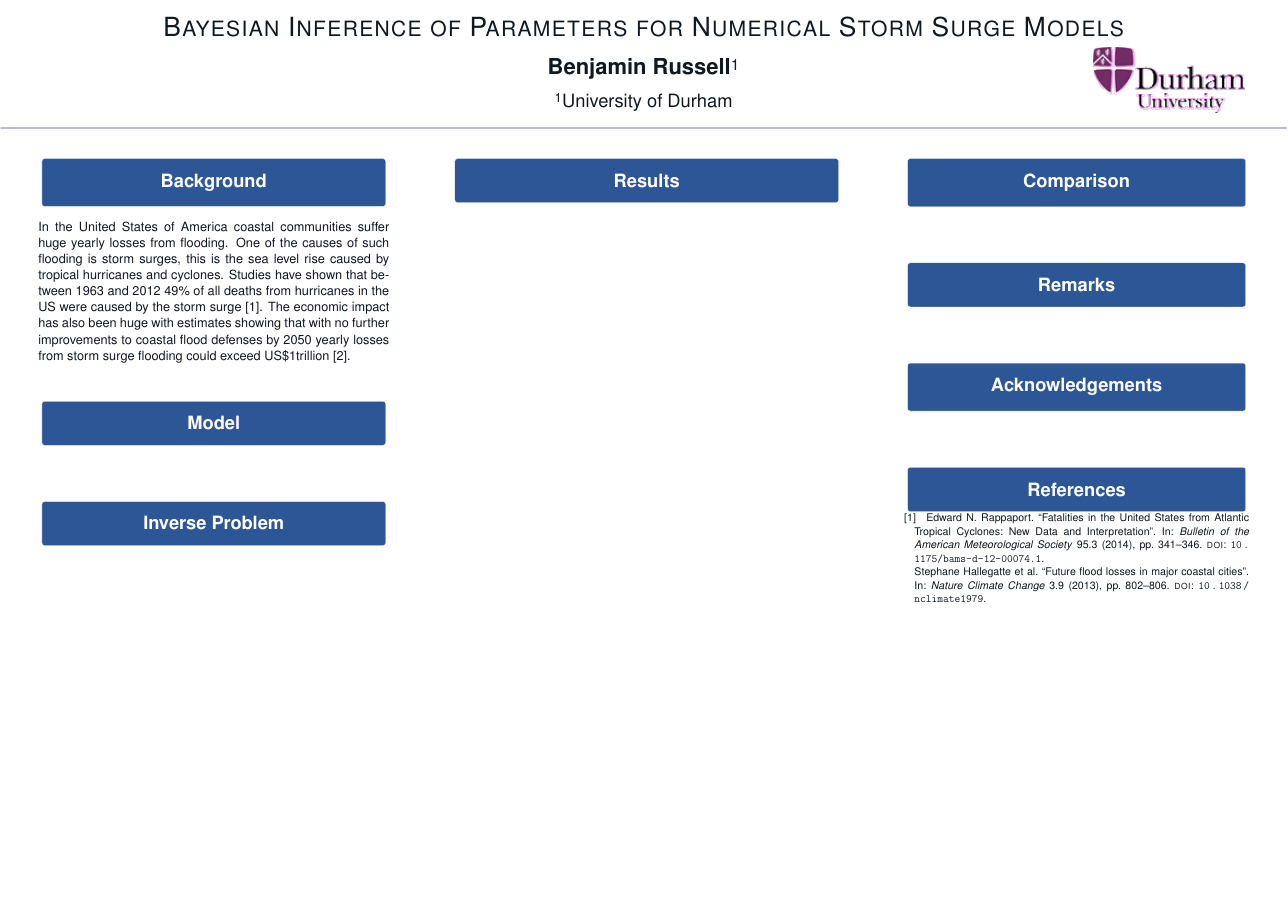
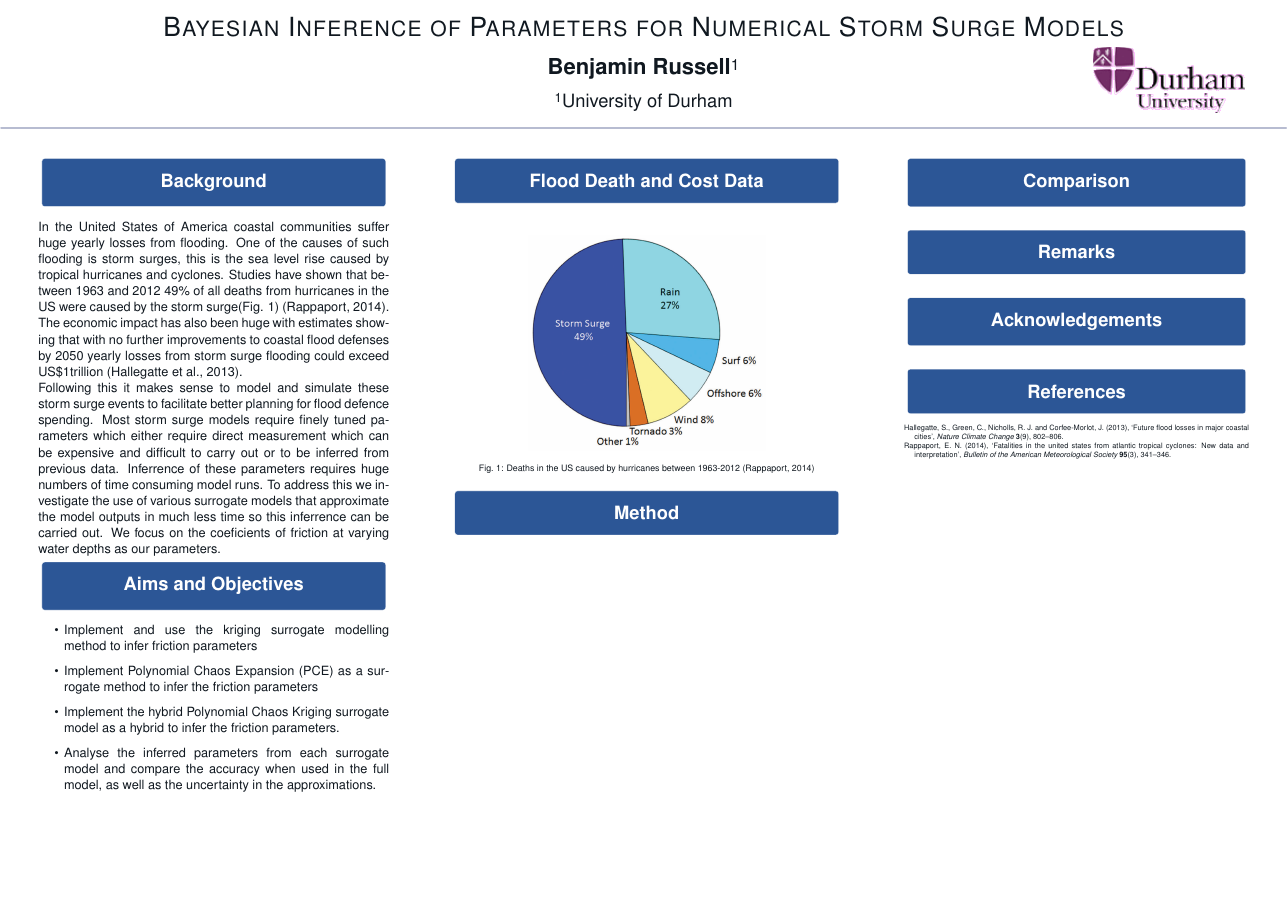
Before and after one commit to propene123/ProjPaper, a LaTeX poster (Poster/poster.tex): the whole page. Compiled offline with pdfLaTeX; a LaTeX package or settings file that is missing is left out.

Commit message:
more poster stuff

```diff
--- a/Poster/poster.tex
+++ b/Poster/poster.tex
@@ -1,4 +1,4 @@
-\documentclass[20pt,a1paper,landscape]{tikzposter}
+\documentclass[20pt,a1paper,landscape,blockverticalspace=-0.25in]{tikzposter}
 \usepackage[utf8]{inputenc}
 \usepackage{csquotes}
 \usepackage{amsmath}
@@ -12,9 +12,12 @@
 \usepackage{enumitem}
 \usepackage{xcolor}
 \usepackage{tartu}
-\usepackage[backend=biber,style=numeric, sorting=none]{biblatex}
-
-\addbibresource{refs.bib}
+\usepackage[comma]{natbib}
+\usepackage{har2nat}
+\bibliographystyle{agsm}
+\setcitestyle{citesep={;}}
+\renewcommand{\bibsection}{}
+\setlength{\bibsep}{0pt}
 
 % set theme parameters
 \tikzposterlatexaffectionproofoff
@@ -39,14 +42,33 @@
 	\begin{columns}
 		\column{0.32}
 		\block{Background}{
-			In the United States of America coastal communities suffer huge yearly losses from flooding. One of the causes of such flooding is storm surges, this is the sea level rise caused by tropical hurricanes and cyclones. Studies have shown that between 1963 and 2012 49\% of all deaths from hurricanes in the US were caused by the storm surge~\cite{deaths}. The economic impact has also been huge with estimates showing that with no further improvements to coastal flood defenses by 2050 yearly losses from storm surge flooding could exceed US\$1trillion~\cite{costs}.
+			In the United States of America coastal communities suffer huge yearly losses from flooding. One of the causes of such flooding is storm surges, this is the sea level rise caused by tropical hurricanes and cyclones. Studies have shown that between 1963 and 2012 49\% of all deaths from hurricanes in the US were caused by the storm surge(Fig. \ref{fig:deaths})~\cite{deaths}. The economic impact has also been huge with estimates showing that with no further improvements to coastal flood defenses by 2050 yearly losses from storm surge flooding could exceed US\$1trillion~\cite{costs}.
+
+			Following this it makes sense to model and simulate these storm surge events to facilitate better planning for flood defence spending. Most storm surge models require finely tuned parameters which either require direct measurement which can be expensive and difficult to carry out or to be inferred from previous data. Inferrence of these parameters requires huge numbers of time consuming model runs. To address this we investigate the use of various surrogate models that approximate the model outputs in much less time so this inferrence can be carried out. We focus on the coeficients of friction at varying water depths as our parameters.
 		}
-		\block{Model}{
+		\block{Aims and Objectives}{
+			\begin{itemize}
+				\item
+				Implement and use the kriging surrogate modelling method to infer friction parameters
+				\item
+				Implement Polynomial Chaos Expansion (PCE)  as a surrogate method to infer the friction parameters
+				\item
+				Implement the hybrid Polynomial Chaos Kriging surrogate model as a hybrid to infer the friction parameters.
+				\item
+				Analyse the inferred parameters from each surrogate model and compare the accuracy when used in the full model, as well as the uncertainty in the approximations.
+			\end{itemize}
 		}
-		\block{Inverse Problem}{
+
+		\column{0.36}
+		\block{Flood Death and Cost Data}{
+			\begin{tikzfigure}[Deaths in the US caused by hurricanes between 1963-2012~\cite{deaths}\label{fig:deaths}]
+				\includegraphics[width=0.6\linewidth]{Deaths}
+			\end{tikzfigure}
 		}
-		\column{0.36}
-		\block{Results}{
+		\block{Method}{
+
+
+
 		}
 
 		\column{0.32}
```
Also changed, not shown: Poster/images/Deaths.png (added), Poster/poster.bbl, Poster/poster.pdf, Poster/poster.tex (2 more changed lines), 6 other files.
